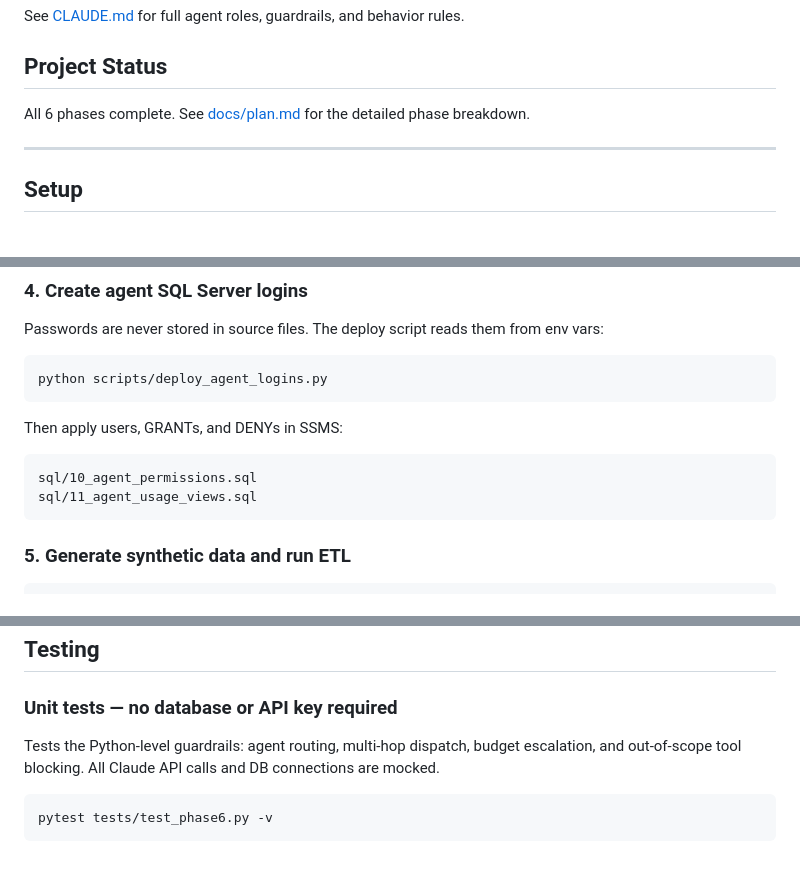
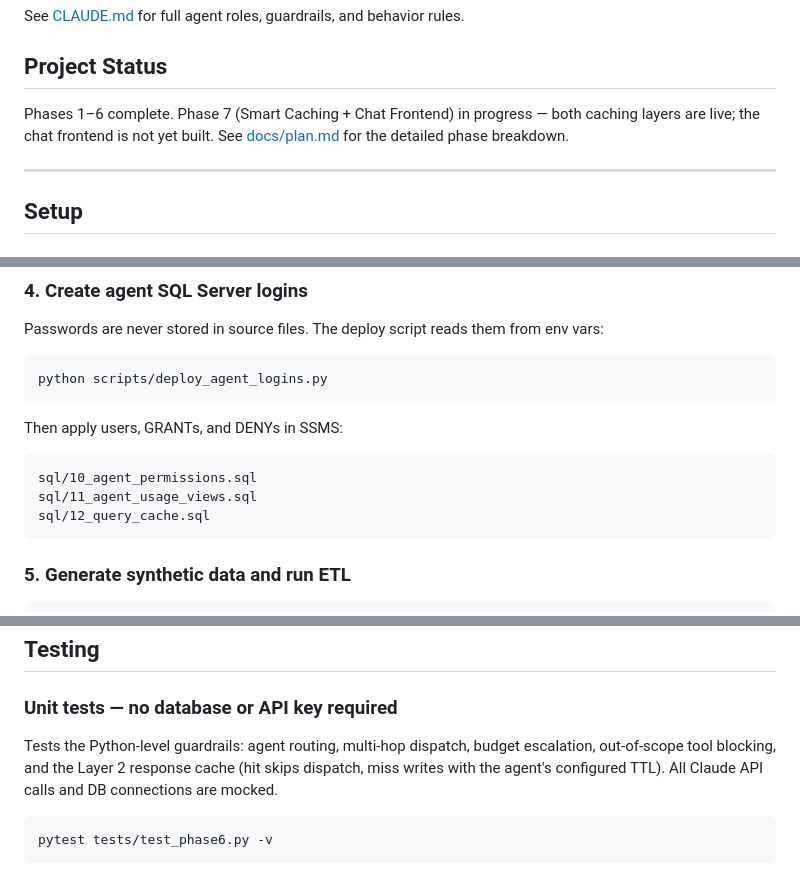
Before and after one commit to Ryom3nSukuna/HealthcareADK, a Markdown page: README.md, 3 parts joined by grey strips. GitHub-like rendering.

Commit message:
Bring README.md up to date with Phase 7 Task 1+2 work
Project Status still said "All 6 phases complete"; deploy steps were
missing sql/12_query_cache.sql; Testing section didn't mention the new
response-cache unit tests; Tech Stack table had no caching row.

Co-Authored-By: Claude Sonnet 4.6 <noreply@anthropic.com>

````diff
--- a/README.md
+++ b/README.md
@@ -50,7 +50,7 @@ See [CLAUDE.md](CLAUDE.md) for full agent roles, guardrails, and behavior rules.
 
 ## Project Status
 
-All 6 phases complete. See [docs/plan.md](docs/plan.md) for the detailed phase breakdown.
+Phases 1–6 complete. Phase 7 (Smart Caching + Chat Frontend) in progress — both caching layers are live; the chat frontend is not yet built. See [docs/plan.md](docs/plan.md) for the detailed phase breakdown.
 
 ---
 
@@ -144,6 +144,7 @@ Then apply users, GRANTs, and DENYs in SSMS:
 ```
 sql/10_agent_permissions.sql
 sql/11_agent_usage_views.sql
+sql/12_query_cache.sql
 ```
 
 ### 5. Generate synthetic data and run ETL
@@ -160,7 +161,7 @@ Then run the SSIS packages (see `ssis/SSIS_Design_Guide.md`) or call `EXEC dw.us
 
 ### Unit tests — no database or API key required
 
-Tests the Python-level guardrails: agent routing, multi-hop dispatch, budget escalation, and out-of-scope tool blocking. All Claude API calls and DB connections are mocked.
+Tests the Python-level guardrails: agent routing, multi-hop dispatch, budget escalation, out-of-scope tool blocking, and the Layer 2 response cache (hit skips dispatch, miss writes with the agent's configured TTL). All Claude API calls and DB connections are mocked.
 
 ```powershell
 pytest tests/test_phase6.py -v
````
Also changed, not shown: other parts of README.md (+1 -0 lines).
